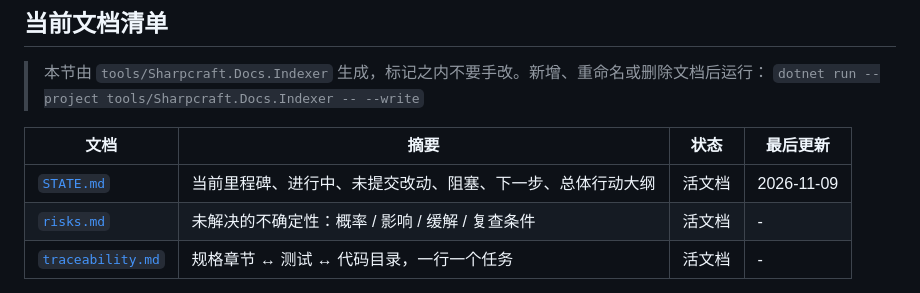
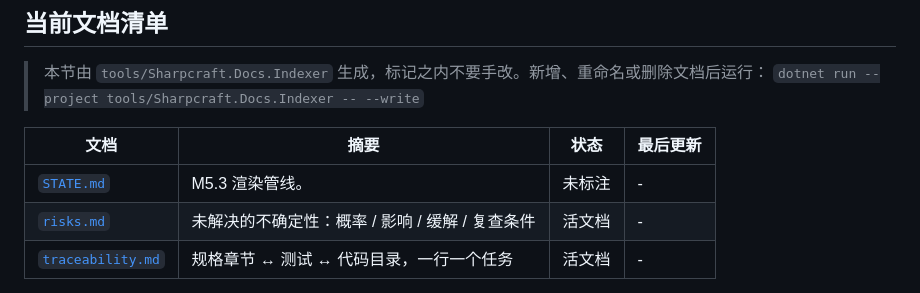
Before and after one commit to a1544676809/Sharpcraft, a Markdown page: docs/README.md, the part around the change. GitHub-like rendering.

Commit message:
docs: regenerate the index after shortening the state file (T-794)
The state file lost forty lines and the index that points at it noticed.

```diff
--- a/docs/README.md
+++ b/docs/README.md
@@ -96,7 +96,7 @@
 
 | 文档 | 摘要 | 状态 | 最后更新 |
 | --- | --- | --- | --- |
-| [`STATE.md`](STATE.md) | 当前里程碑、进行中、未提交改动、阻塞、下一步、总体行动大纲 | 活文档 | 2026-11-09 |
+| [`STATE.md`](STATE.md) | M5.3 渲染管线。 | 未标注 | - |
 | [`risks.md`](risks.md) | 未解决的不确定性：概率 / 影响 / 缓解 / 复查条件 | 活文档 | - |
 | [`traceability.md`](traceability.md) | 规格章节 ↔ 测试 ↔ 代码目录，一行一个任务 | 活文档 | - |
 
```
